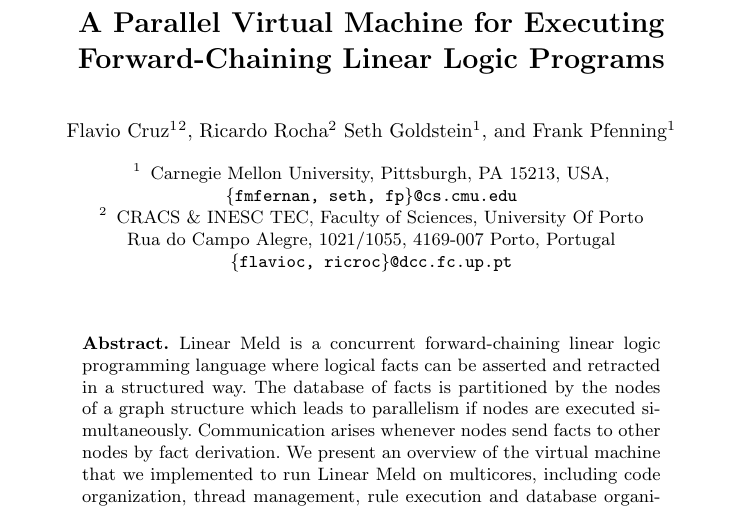
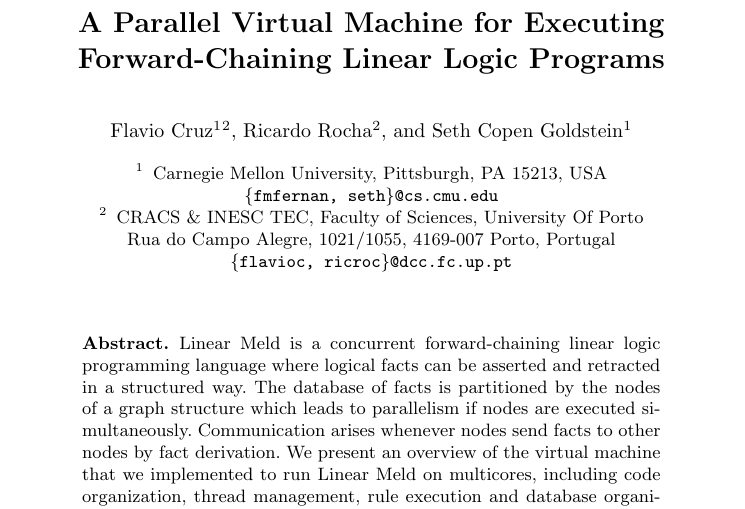
Before and after one commit to flavioc/CICLOPS2014, a LaTeX paper (paper.tex): part of page 1 of 15, cut so that both start at the same text. Compiled offline with pdfLaTeX.

Commit message:
Update authors.

```diff
--- a/paper.tex
+++ b/paper.tex
@@ -25,13 +25,12 @@
 \titlerunning{A Parallel Virtual Machine for Executing Forward-Chaining Linear Logic Programs}
 
 
-\author{Flavio Cruz\inst{1}\inst{2} \and Ricardo Rocha\inst{2}
-Seth Goldstein\inst{1} \and Frank Pfenning\inst{1}}
+\author{Flavio Cruz\inst{1}\inst{2} \and Ricardo Rocha\inst{2} \and Seth Copen Goldstein\inst{1}}
 
 \authorrunning{Flavio Cruz et al.} % abbreviated author list (for running head)
 
-\institute{Carnegie Mellon University, Pittsburgh, PA 15213, USA,\\
-\email{\{fmfernan, seth, fp\}@cs.cmu.edu}
+\institute{Carnegie Mellon University, Pittsburgh, PA 15213, USA\\
+\email{\{fmfernan, seth\}@cs.cmu.edu}
 \and
 CRACS \& INESC TEC, Faculty of Sciences, University Of Porto\\
 Rua do Campo Alegre, 1021/1055, 4169-007 Porto, Portugal\\
```
Also changed, not shown: language.tex (+1 -2 lines).
